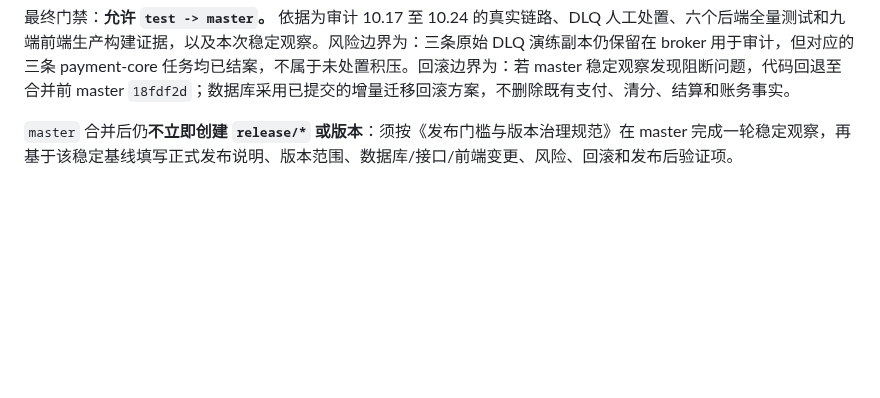
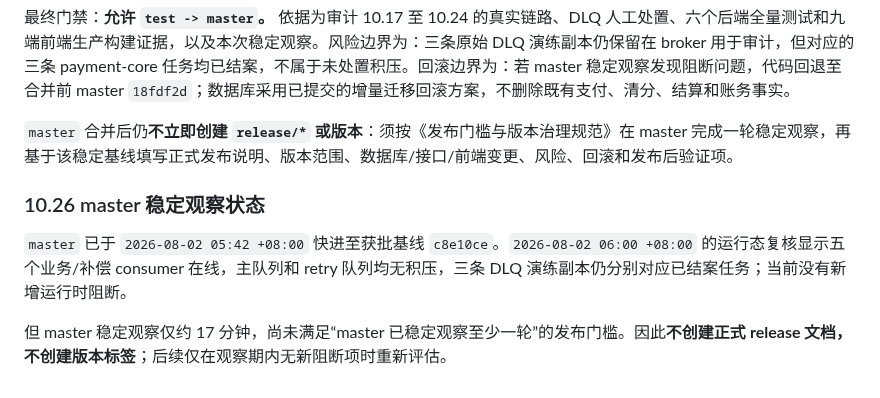
Before and after one commit to 2074623967/Housekeeping, a Markdown page: docs/集成交付门禁审计.md, the part around one of its changes. Drawn GitHub-style; blank space fills up the shorter version.

Commit message:
docs(release): track master observation

```diff
--- a/docs/集成交付门禁审计.md
+++ b/docs/集成交付门禁审计.md
@@ -530,3 +530,9 @@ Repository: /Users/abc123/apache-maven-3.9.16/repository
 最终门禁：**允许 `test -> master`。** 依据为审计 10.17 至 10.24 的真实链路、DLQ 人工处置、六个后端全量测试和九端前端生产构建证据，以及本次稳定观察。风险边界为：三条原始 DLQ 演练副本仍保留在 broker 用于审计，但对应的三条 payment-core 任务均已结案，不属于未处置积压。回滚边界为：若 master 稳定观察发现阻断问题，代码回退至合并前 master `18fdf2d`；数据库采用已提交的增量迁移回滚方案，不删除既有支付、清分、结算和账务事实。
 
 `master` 合并后仍**不立即创建 `release/*` 或版本**：须按《发布门槛与版本治理规范》在 master 完成一轮稳定观察，再基于该稳定基线填写正式发布说明、版本范围、数据库/接口/前端变更、风险、回滚和发布后验证项。
+
+### 10.26 master 稳定观察状态
+
+`master` 已于 `2026-08-02 05:42 +08:00` 快进至获批基线 `c8e10ce`。`2026-08-02 06:00 +08:00` 的运行态复核显示五个业务/补偿 consumer 在线，主队列和 retry 队列均无积压，三条 DLQ 演练副本仍分别对应已结案任务；当前没有新增运行时阻断。
+
+但 master 稳定观察仅约 17 分钟，尚未满足“master 已稳定观察至少一轮”的发布门槛。因此**不创建正式 release 文档，不创建版本标签**；后续仅在观察期内无新阻断项时重新评估。
```
Also changed, not shown: other parts of docs/集成交付门禁审计.md (+1 -1 lines), docs/2026-07-31-预发布检查清单.md (+1 -1 lines).
